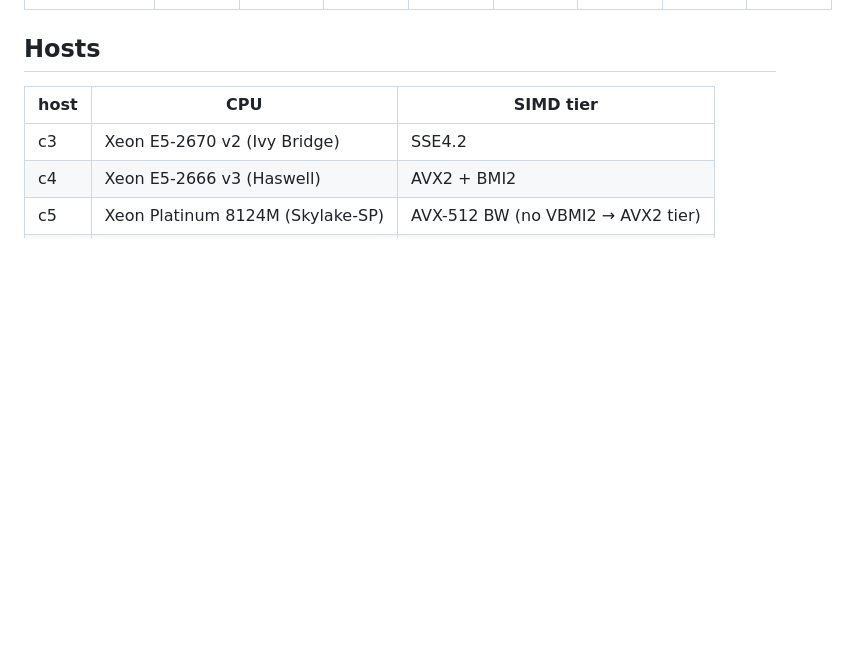
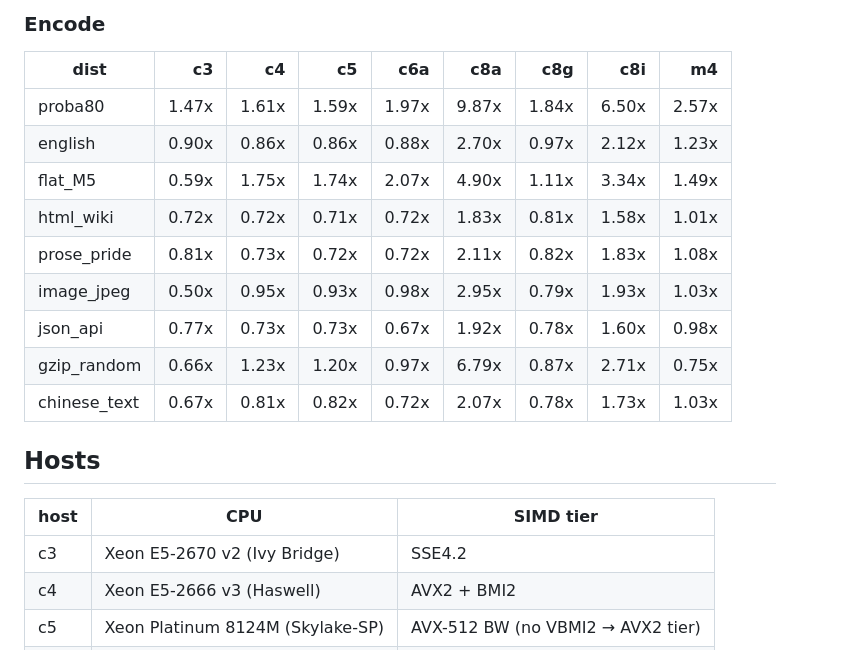
Before and after one commit to MarcinZukowski/pivco-huffman, a Markdown page: results/SUMMARY-20260512-kr-landing.md, the part around one of its changes. GitHub-like rendering; blank space fills up the shorter version.

```diff
--- a/results/SUMMARY-20260512-kr-landing.md
+++ b/results/SUMMARY-20260512-kr-landing.md
@@ -42,3 +105,16 @@ pivco_bu = our bottom-up tree_merge decoder with K_right header inline.
+### Encode
+
+| dist | c3 | c4 | c5 | c6a | c8a | c8g | c8i | m4 |
+|---| ---:| ---:| ---:| ---:| ---:| ---:| ---:| ---:|
+| proba80 | 1.47x | 1.61x | 1.59x | 1.97x | 9.87x | 1.84x | 6.50x | 2.57x |
+| english | 0.90x | 0.86x | 0.86x | 0.88x | 2.70x | 0.97x | 2.12x | 1.23x |
+| flat_M5 | 0.59x | 1.75x | 1.74x | 2.07x | 4.90x | 1.11x | 3.34x | 1.49x |
+| html_wiki | 0.72x | 0.72x | 0.71x | 0.72x | 1.83x | 0.81x | 1.58x | 1.01x |
+| prose_pride | 0.81x | 0.73x | 0.72x | 0.72x | 2.11x | 0.82x | 1.83x | 1.08x |
+| image_jpeg | 0.50x | 0.95x | 0.93x | 0.98x | 2.95x | 0.79x | 1.93x | 1.03x |
+| json_api | 0.77x | 0.73x | 0.73x | 0.67x | 1.92x | 0.78x | 1.60x | 0.98x |
+| gzip_random | 0.66x | 1.23x | 1.20x | 0.97x | 6.79x | 0.87x | 2.71x | 0.75x |
+| chinese_text | 0.67x | 0.81x | 0.82x | 0.72x | 2.07x | 0.78x | 1.73x | 1.03x |
 
 ## Hosts
 
```
Also changed, not shown: other parts of results/SUMMARY-20260512-kr-landing.md (+95 -34 lines).
